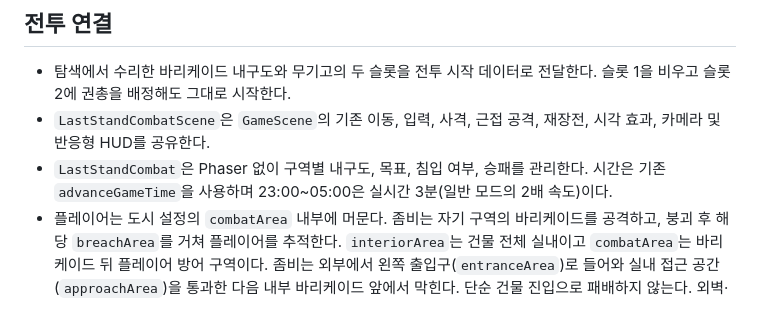
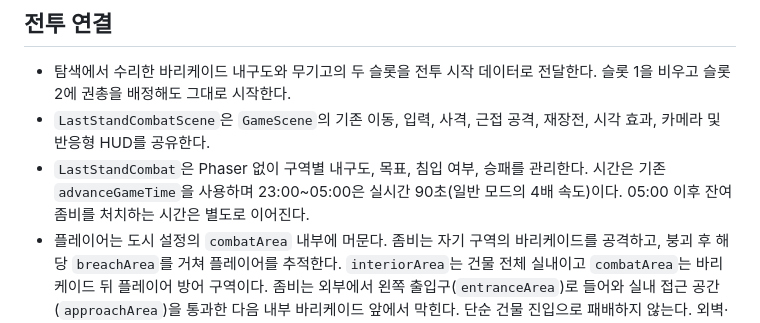
Before and after one commit to neuma573/zombie-horde, a Markdown page: docs/features/LAST_STAND_COMBAT_IMPLEMENTATION.md, the part around the change. Drawn GitHub-style.

Commit message:
docs: align night duration with current game timing

```diff
--- a/docs/features/LAST_STAND_COMBAT_IMPLEMENTATION.md
+++ b/docs/features/LAST_STAND_COMBAT_IMPLEMENTATION.md
@@ -10,7 +10,8 @@
 - `LastStandCombatScene`은 `GameScene`의 기존 이동, 입력, 사격, 근접 공격,
   재장전, 시각 효과, 카메라 및 반응형 HUD를 공유한다.
 - `LastStandCombat`은 Phaser 없이 구역별 내구도, 목표, 침입 여부, 승패를 관리한다.
-  시간은 기존 `advanceGameTime`을 사용하며 23:00~05:00은 실시간 3분(일반 모드의 2배 속도)이다.
+  시간은 기존 `advanceGameTime`을 사용하며 23:00~05:00은 실시간 90초(일반 모드의 4배 속도)이다.
+  05:00 이후 잔여 좀비를 처치하는 시간은 별도로 이어진다.
 - 플레이어는 도시 설정의 `combatArea` 내부에 머문다. 좀비는 자기 구역의
   바리케이드를 공격하고, 붕괴 후 해당 `breachArea`를 거쳐 플레이어를 추적한다.
   `interiorArea`는 건물 전체 실내이고 `combatArea`는 바리케이드 뒤 플레이어 방어 구역이다.
```
